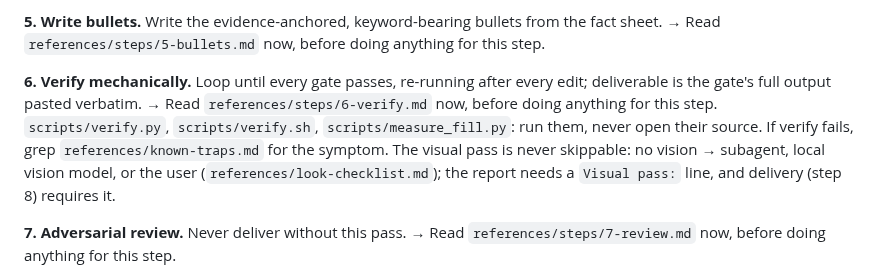
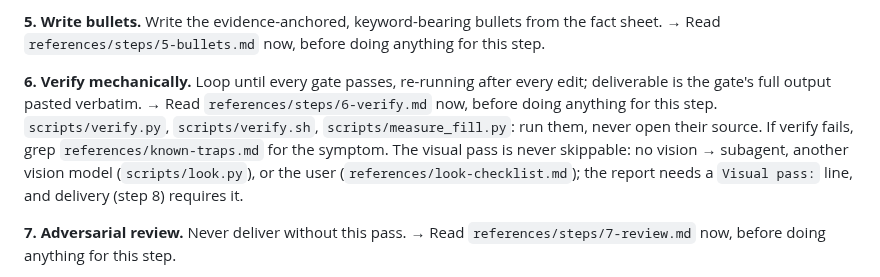
Before and after one commit to EmileBrunelle/vitae-agent-skill, a Markdown page: SKILL.md, the part around the change. Rendered like a GitHub page.

Commit message:
SKILL.md: name look.py route in step 6 summary
Co-Authored-By: Claude Opus 5.5 <noreply@anthropic.com>

```diff
--- a/SKILL.md
+++ b/SKILL.md
@@ -48,7 +48,7 @@ Each step below is a skeleton. Before doing anything for a step, read its file i
 
 **5. Write bullets.** Write the evidence-anchored, keyword-bearing bullets from the fact sheet. → Read `references/steps/5-bullets.md` now, before doing anything for this step.
 
-**6. Verify mechanically.** Loop until every gate passes, re-running after every edit; deliverable is the gate's full output pasted verbatim. → Read `references/steps/6-verify.md` now, before doing anything for this step. `scripts/verify.py`, `scripts/verify.sh`, `scripts/measure_fill.py`: run them, never open their source. If verify fails, grep `references/known-traps.md` for the symptom. The visual pass is never skippable: no vision → subagent, local vision model, or the user (`references/look-checklist.md`); the report needs a `Visual pass:` line, and delivery (step 8) requires it.
+**6. Verify mechanically.** Loop until every gate passes, re-running after every edit; deliverable is the gate's full output pasted verbatim. → Read `references/steps/6-verify.md` now, before doing anything for this step. `scripts/verify.py`, `scripts/verify.sh`, `scripts/measure_fill.py`: run them, never open their source. If verify fails, grep `references/known-traps.md` for the symptom. The visual pass is never skippable: no vision → subagent, another vision model (`scripts/look.py`), or the user (`references/look-checklist.md`); the report needs a `Visual pass:` line, and delivery (step 8) requires it.
 
 **7. Adversarial review.** Never deliver without this pass. → Read `references/steps/7-review.md` now, before doing anything for this step.
 
```
